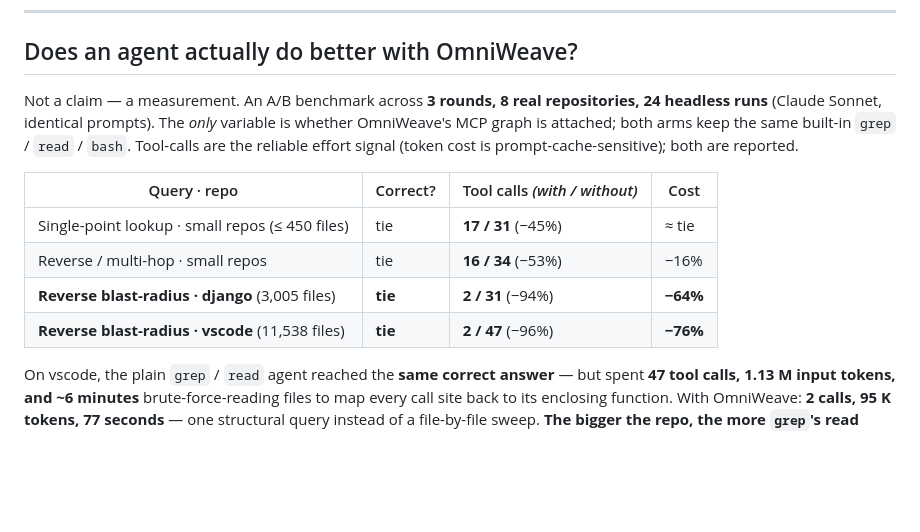
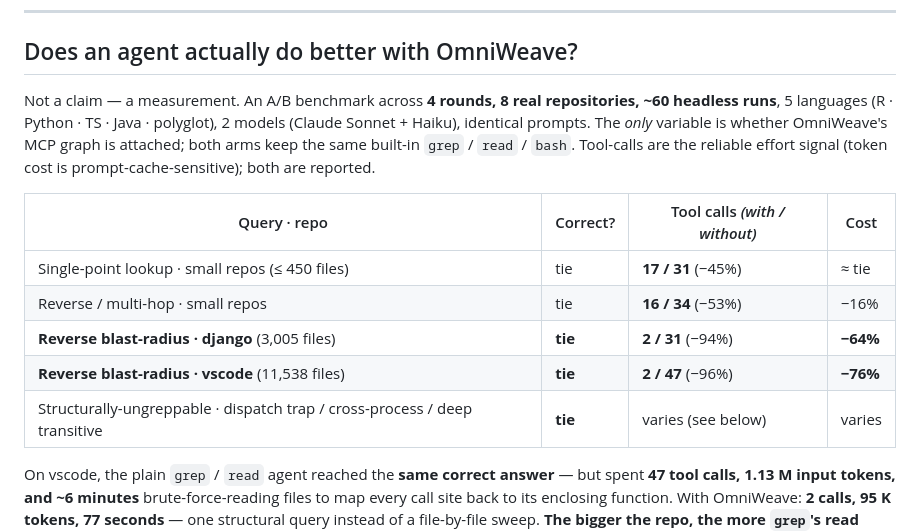
Before and after one commit to SolvingLab/OmniWeave, a Markdown page: README.md, the part around one of its changes. GitHub-like rendering; blank space fills up the shorter version.

Commit message:
docs(readme): extend the agent A/B benchmark with round 4 (competitors + honest correction)
Round 4 tested the structurally-ungreppable queries the section previously claimed correctness would diverge on (a virtual-dispatch trap, a cross-process chain, a deep transitive closure) across Java/Python/polyglot and both Sonnet and Haiku — correctness still tied. Correct the earlier 'correctness only diverges on ungreppable queries' claim, which the data falsified.

Add the competitor head-to-head: OmniWeave ties an LSP on same-language navigation but wins on a zero-config Python checkout (pyright resolves 0 of 17 callers), cross-language, cross-process, and R/S4 dispatch; Aider's repo-map has no traversable edges. The effort/cost/token moat widens with repo size and as the model gets weaker (Haiku-without burned 13 tool calls vs OmniWeave's 2 on the dispatch trap).

```diff
--- a/README.md
+++ b/README.md
@@ -34,7 +34,7 @@ A coding agent already has `grep` and an LSP. OmniWeave earns its place by winni
 
 ## Does an agent actually do better with OmniWeave?
 
-Not a claim — a measurement. An A/B benchmark across **3 rounds, 8 real repositories, 24 headless runs** (Claude Sonnet, identical prompts). The *only* variable is whether OmniWeave's MCP graph is attached; both arms keep the same built-in `grep` / `read` / `bash`. Tool-calls are the reliable effort signal (token cost is prompt-cache-sensitive); both are reported.
+Not a claim — a measurement. An A/B benchmark across **4 rounds, 8 real repositories, ~60 headless runs**, 5 languages (R · Python · TS · Java · polyglot), 2 models (Claude Sonnet + Haiku), identical prompts. The *only* variable is whether OmniWeave's MCP graph is attached; both arms keep the same built-in `grep` / `read` / `bash`. Tool-calls are the reliable effort signal (token cost is prompt-cache-sensitive); both are reported.
 
 | Query · repo | Correct? | Tool calls *(with / without)* | Cost |
 |---|---|---|---|
@@ -42,6 +42,7 @@ Not a claim — a measurement. An A/B benchmark across **3 rounds, 8 real reposi
 | Reverse / multi-hop · small repos | tie | **16 / 34** (−53%) | −16% |
 | **Reverse blast-radius · django** (3,005 files) | **tie** | **2 / 31** (−94%) | **−64%** |
 | **Reverse blast-radius · vscode** (11,538 files) | **tie** | **2 / 47** (−96%) | **−76%** |
+| Structurally-ungreppable · dispatch trap / cross-process / deep transitive | **tie** | varies (see below) | varies |
 
 On vscode, the plain `grep` / `read` agent reached the **same correct answer** — but spent **47 tool calls, 1.13 M input tokens, and ~6 minutes** brute-force-reading files to map every call site back to its enclosing function. With OmniWeave: **2 calls, 95 K tokens, 77 seconds** — one structural query instead of a file-by-file sweep. **The bigger the repo, the more `grep`'s read budget explodes; OmniWeave stays O(1).**
 
```
Also changed, not shown: other parts of README.md (+1 -1 lines).
